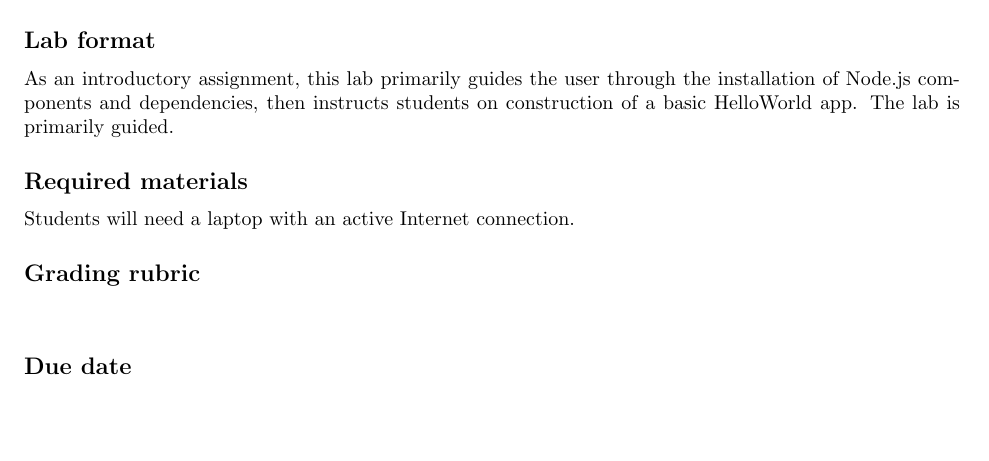
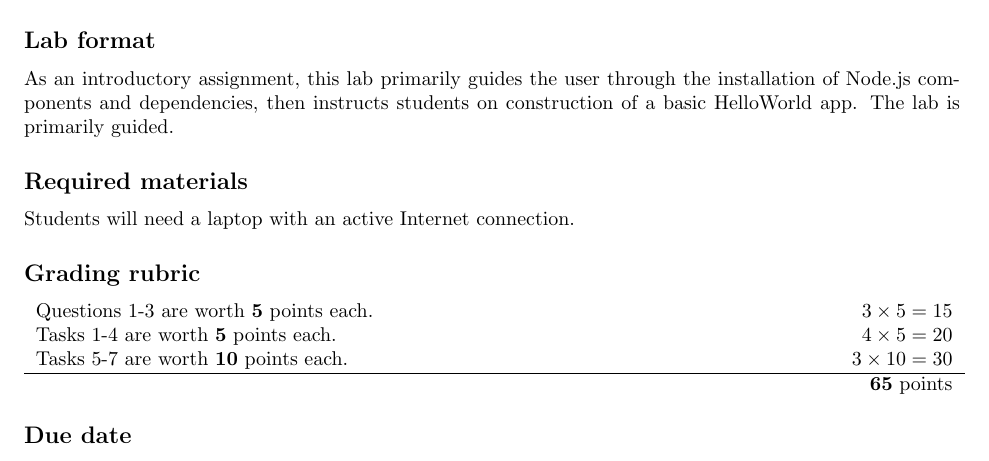
Before and after one commit to jawaidss/scalable-computing, a LaTeX document (labs/latex/Lab1/Lab1-GettingStarted.tex): part of page 1 of 4, cut so that both start at the same text, the shorter picture padded with empty space. Compiled offline with pdfLaTeX; a LaTeX package or settings file that is missing is left out.

Commit message:
Lab1: Fill out grading rubric, fix compile error
Signed-off-by: Tim Ekl <lithium3141@gmail.com>

```diff
--- a/labs/latex/Lab1/Lab1-GettingStarted.tex
+++ b/labs/latex/Lab1/Lab1-GettingStarted.tex
@@ -44,7 +44,10 @@ Students will need a laptop with an active Internet connection.
 
 \subsection*{Grading rubric}
 \begin{tabular}{p{5.5in} r}
-  % TODO: Where are points coming from in this lab? (Usually this is the last section filled in, as it must be listed and totalled manually.)
+Questions 1-3 are worth \textbf{5} points each. & $3 \times 5 = 15$ \\
+Tasks 1-4 are worth \textbf{5} points each. & $4 \times 5 = 20$ \\
+Tasks 5-7 are worth \textbf{10} points each. & $3 \times 10 = 30$ \\ \hline
+& \textbf{65} points
 \end{tabular}
 
 \subsection*{Due date}
```
Also changed, not shown: labs/latex/Lab1/Lab1-GettingStarted.tex (2 more changed lines).
